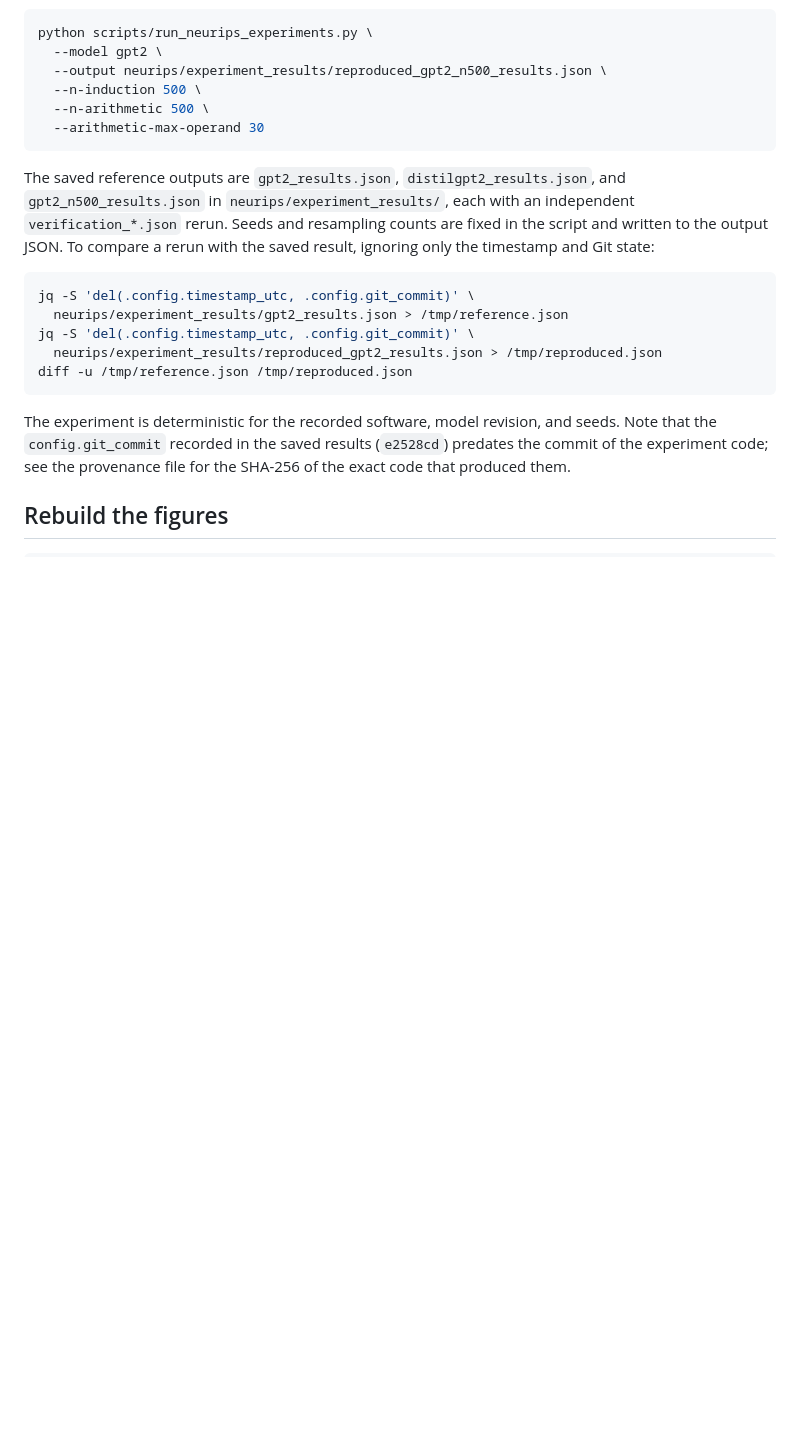
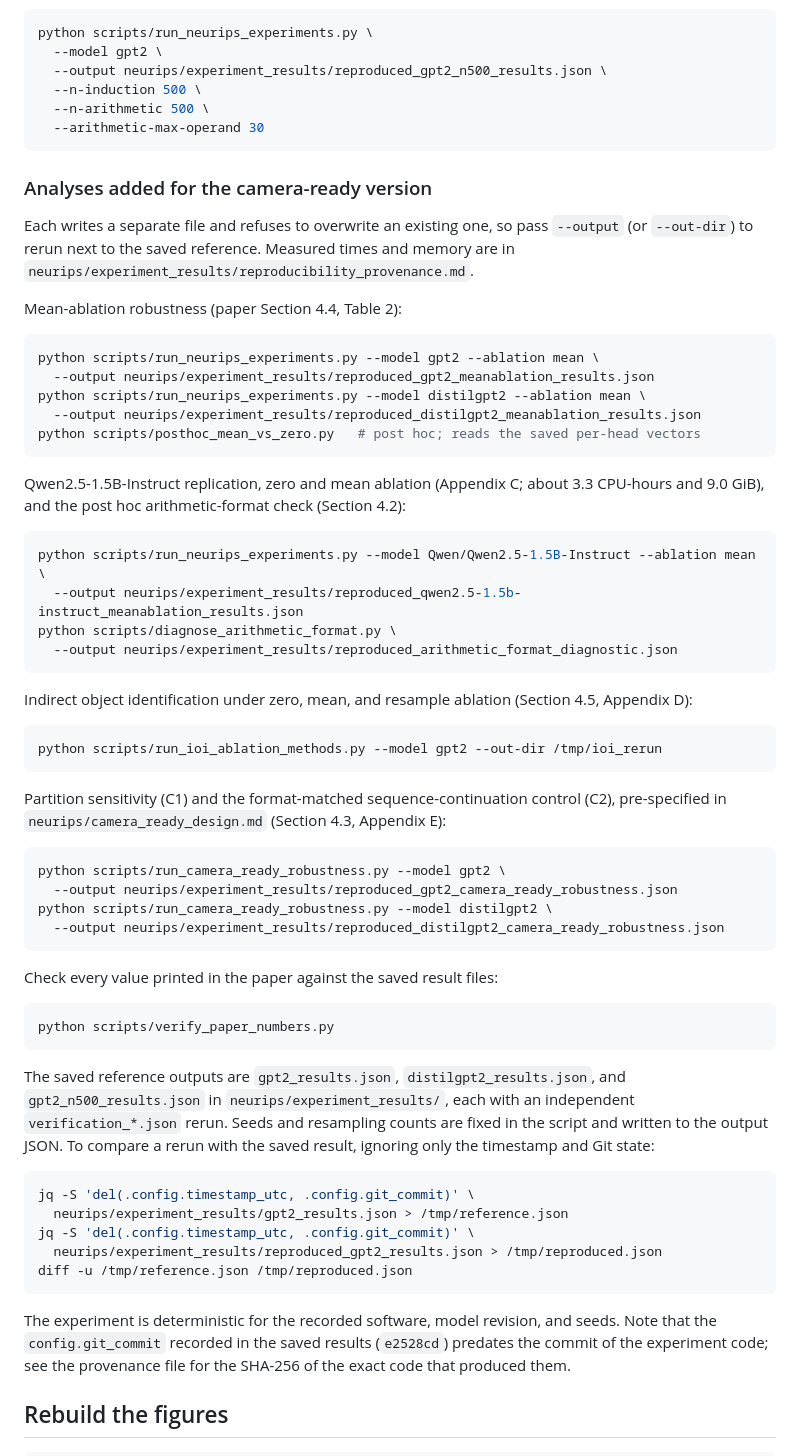
Before and after one commit to TheClassicTechno/InterpretabilityNLPProject, a Markdown page: README.md, the part around one of its changes. Rendered like a GitHub page; blank space fills up the shorter version.

Commit message:
Document camera-ready findings and reproduction commands in README
Co-Authored-By: Claude Opus 5.5 <noreply@anthropic.com>

````diff
--- a/README.md
+++ b/README.md
@@ -112,6 +124,56 @@ python scripts/run_neurips_experiments.py \
   --n-induction 500 \
   --n-arithmetic 500 \
   --arithmetic-max-operand 30
+```
+
+### Analyses added for the camera-ready version
+
+Each writes a separate file and refuses to overwrite an existing one, so pass
+`--output` (or `--out-dir`) to rerun next to the saved reference. Measured
+times and memory are in `neurips/experiment_results/reproducibility_provenance.md`.
+
+Mean-ablation robustness (paper Section 4.4, Table 2):
+
+```bash
+python scripts/run_neurips_experiments.py --model gpt2 --ablation mean \
+  --output neurips/experiment_results/reproduced_gpt2_meanablation_results.json
+python scripts/run_neurips_experiments.py --model distilgpt2 --ablation mean \
+  --output neurips/experiment_results/reproduced_distilgpt2_meanablation_results.json
+python scripts/posthoc_mean_vs_zero.py   # post hoc; reads the saved per-head vectors
+```
+
+Qwen2.5-1.5B-Instruct replication, zero and mean ablation (Appendix C; about
+3.3 CPU-hours and 9.0 GiB), and the post hoc arithmetic-format check (Section 4.2):
+
+```bash
+python scripts/run_neurips_experiments.py --model Qwen/Qwen2.5-1.5B-Instruct --ablation mean \
+  --output neurips/experiment_results/reproduced_qwen2.5-1.5b-instruct_meanablation_results.json
+python scripts/diagnose_arithmetic_format.py \
+  --output neurips/experiment_results/reproduced_arithmetic_format_diagnostic.json
+```
+
+Indirect object identification under zero, mean, and resample ablation
+(Section 4.5, Appendix D):
+
+```bash
+python scripts/run_ioi_ablation_methods.py --model gpt2 --out-dir /tmp/ioi_rerun
+```
+
+Partition sensitivity (C1) and the format-matched sequence-continuation
+control (C2), pre-specified in `neurips/camera_ready_design.md`
+(Section 4.3, Appendix E):
+
+```bash
+python scripts/run_camera_ready_robustness.py --model gpt2 \
+  --output neurips/experiment_results/reproduced_gpt2_camera_ready_robustness.json
+python scripts/run_camera_ready_robustness.py --model distilgpt2 \
+  --output neurips/experiment_results/reproduced_distilgpt2_camera_ready_robustness.json
+```
+
+Check every value printed in the paper against the saved result files:
+
+```bash
+python scripts/verify_paper_numbers.py
 ```
 
 The saved reference outputs are `gpt2_results.json`,
````
Also changed, not shown: other parts of README.md (+20 -8 lines).
